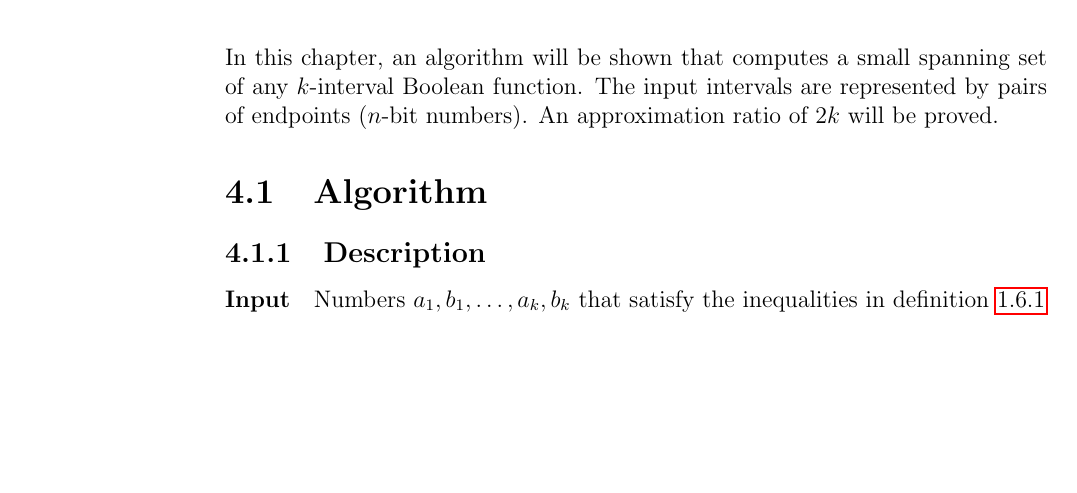
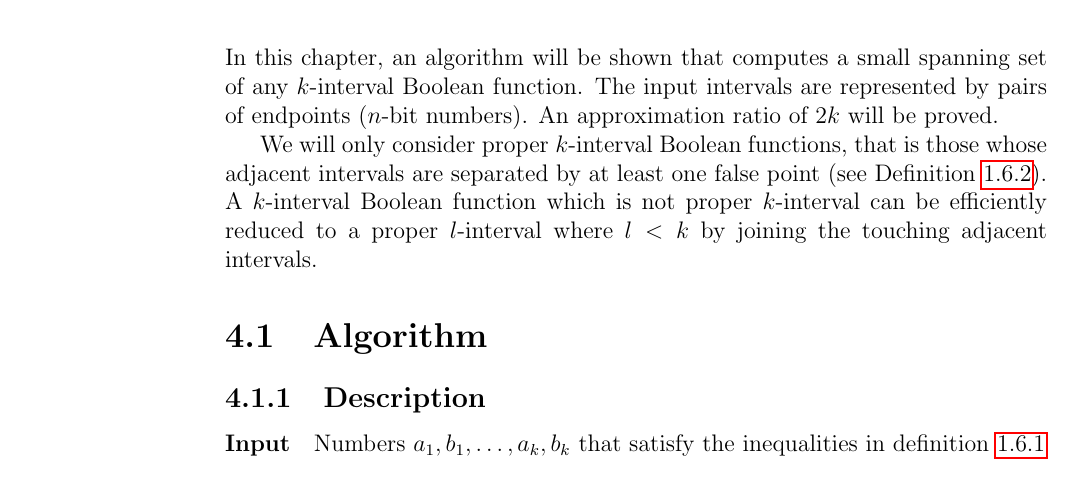
Before and after one commit to filipbartek/ibf, a LaTeX thesis (thesis.tex, which reads thesis/2kapprox.tex): part of page 20 of 26, cut so that both start at the same text, the shorter picture padded with empty space. Compiled offline with pdfLaTeX.

Commit message:
2kapprox: We'll only consider proper kIBF

```diff
--- a/thesis/2kapprox.tex
+++ b/thesis/2kapprox.tex
@@ -10,6 +10,17 @@ of any $k$-interval Boolean function.
 The input intervals are represented by pairs of endpoints
 ($n$-bit numbers).
 An approximation ratio of $2k$ will be proved.
+
+We will only consider
+proper $k$-interval Boolean functions,
+that is those whose adjacent intervals are separated by
+at least one false point
+(see Definition \ref{def:properkibf}).
+A $k$-interval Boolean function
+which is not proper $k$-interval
+can be efficiently reduced to a proper $l$-interval
+where $l < k$
+by joining the touching adjacent intervals.
 
 \section{Algorithm}
 
```
